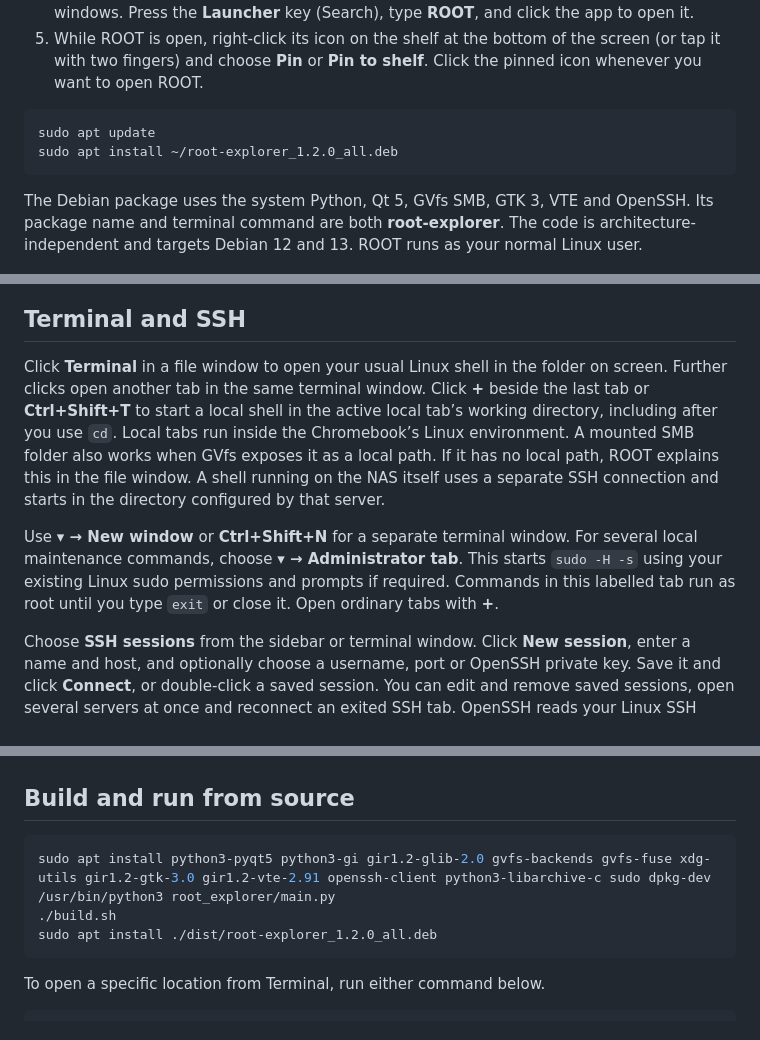
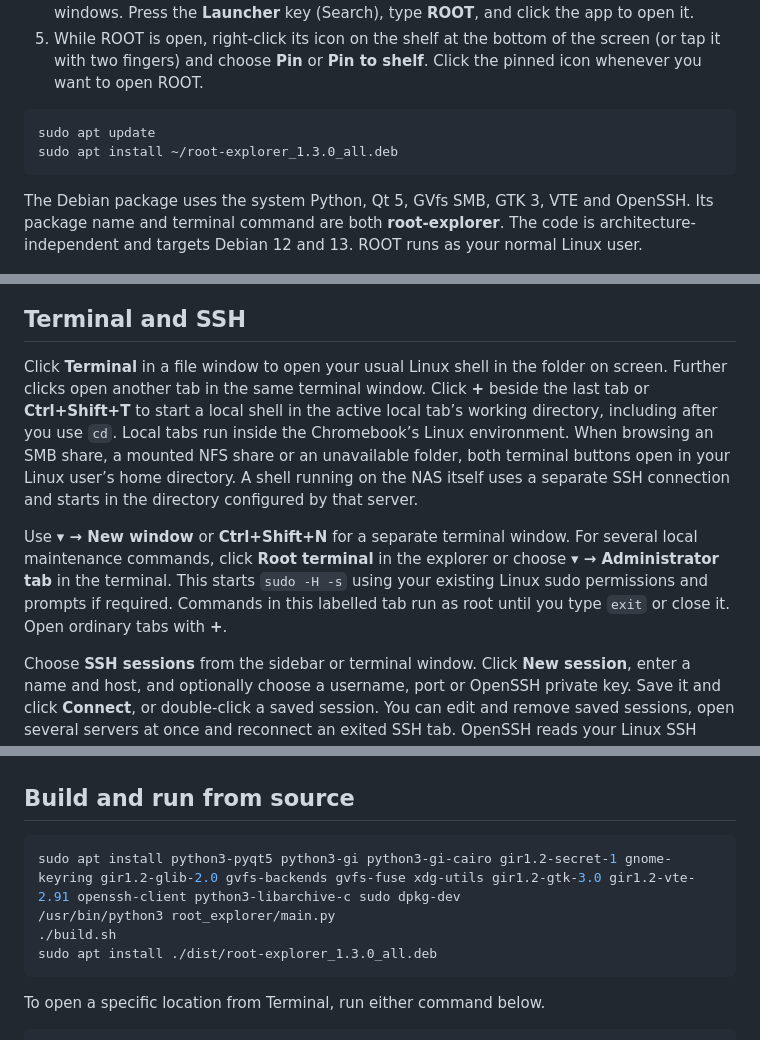
Before and after one commit to smartdevuk/ROOT, a Markdown page: README.md, 3 parts joined by grey strips. GitHub-like rendering.

```diff
--- a/README.md
+++ b/README.md
@@ -18,7 +18,7 @@ ROOT is a native file explorer for the Linux environment on a Chromebook. Indepe
 
 ~~~sh
 sudo apt update
-sudo apt install ~/root-explorer_1.2.0_all.deb
+sudo apt install ~/root-explorer_1.3.0_all.deb
 ~~~
 
 The Debian package uses the system Python, Qt 5, GVfs SMB, GTK 3, VTE and OpenSSH. Its package name and terminal command are both **root-explorer**. The code is architecture-independent and targets Debian 12 and 13. ROOT runs as your normal Linux user.
@@ -61,9 +63,9 @@ Archive browsing is read-only. Extraction streams regular files, preserves empty
 
 ## Terminal and SSH
 
-Click **Terminal** in a file window to open your usual Linux shell in the folder on screen. Further clicks open another tab in the same terminal window. Click **+** beside the last tab or **Ctrl+Shift+T** to start a local shell in the active local tab’s working directory, including after you use `cd`. Local tabs run inside the Chromebook’s Linux environment. A mounted SMB folder also works when GVfs exposes it as a local path. If it has no local path, ROOT explains this in the file window. A shell running on the NAS itself uses a separate SSH connection and starts in the directory configured by that server.
+Click **Terminal** in a file window to open your usual Linux shell in the folder on screen. Further clicks open another tab in the same terminal window. Click **+** beside the last tab or **Ctrl+Shift+T** to start a local shell in the active local tab’s working directory, including after you use `cd`. Local tabs run inside the Chromebook’s Linux environment. When browsing an SMB share, a mounted NFS share or an unavailable folder, both terminal buttons open in your Linux user’s home directory. A shell running on the NAS itself uses a separate SSH connection and starts in the directory configured by that server.
 
-Use **▾ → New window** or **Ctrl+Shift+N** for a separate terminal window. For several local maintenance commands, choose **▾ → Administrator tab**. This starts `sudo -H -s` using your existing Linux sudo permissions and prompts if required. Commands in this labelled tab run as root until you type `exit` or close it. Open ordinary tabs with **+**.
+Use **▾ → New window** or **Ctrl+Shift+N** for a separate terminal window. For several local maintenance commands, click **Root terminal** in the explorer or choose **▾ → Administrator tab** in the terminal. This starts `sudo -H -s` using your existing Linux sudo permissions and prompts if required. Commands in this labelled tab run as root until you type `exit` or close it. Open ordinary tabs with **+**.
 
 Choose **SSH sessions** from the sidebar or terminal window. Click **New session**, enter a name and host, and optionally choose a username, port or OpenSSH private key. Save it and click **Connect**, or double-click a saved session. You can edit and remove saved sessions, open several servers at once and reconnect an exited SSH tab. OpenSSH reads your Linux SSH config and agent. Host-key verification, passwords and key passphrases use the terminal prompt. ROOT stores the destination and chosen key path in your Linux account. The terminal works with interactive editors, arrow keys and Ctrl+C.
 
@@ -112,10 +114,10 @@ The screenshots show the native app with temporary sample files. The transfer ca
 ## Build and run from source
 
 ~~~sh
-sudo apt install python3-pyqt5 python3-gi gir1.2-glib-2.0 gvfs-backends gvfs-fuse xdg-utils gir1.2-gtk-3.0 gir1.2-vte-2.91 openssh-client python3-libarchive-c sudo dpkg-dev
+sudo apt install python3-pyqt5 python3-gi python3-gi-cairo gir1.2-secret-1 gnome-keyring gir1.2-glib-2.0 gvfs-backends gvfs-fuse xdg-utils gir1.2-gtk-3.0 gir1.2-vte-2.91 openssh-client python3-libarchive-c sudo dpkg-dev
 /usr/bin/python3 root_explorer/main.py
 ./build.sh
-sudo apt install ./dist/root-explorer_1.2.0_all.deb
+sudo apt install ./dist/root-explorer_1.3.0_all.deb
 ~~~
 
 To open a specific location from Terminal, run either command below.
```
Also changed, not shown: other parts of README.md (+7 -5 lines), docs/explorer.png, docs/terminal.png, root_explorer/sd-mark.png (added), 11 other files.
